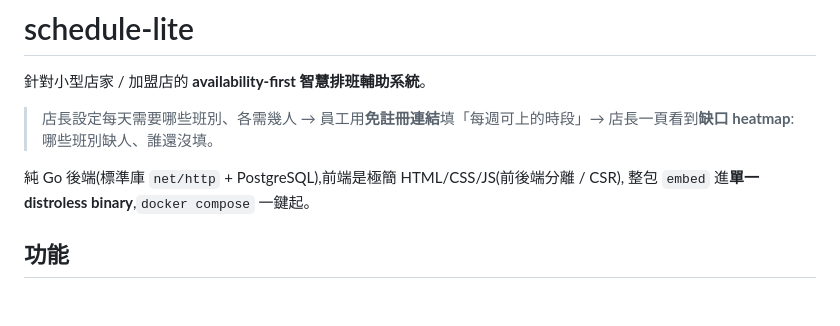
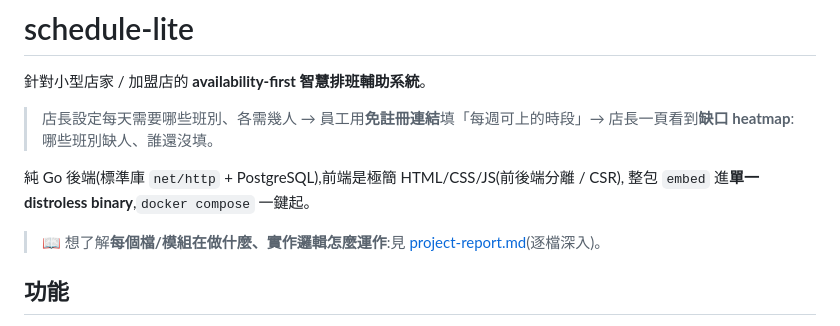
Before and after one commit to Graylee0128/schedule-lite, a Markdown page: README.md, the part around the change. GitHub-like rendering; blank space fills up the shorter version.

Commit message:
docs: 加 project-report.md(逐檔深入說明)於 repo 根 + README 連結

```diff
--- a/README.md
+++ b/README.md
@@ -7,6 +7,8 @@
 
 純 Go 後端(標準庫 `net/http` + PostgreSQL),前端是極簡 HTML/CSS/JS(前後端分離 / CSR),
 整包 `embed` 進**單一 distroless binary**,`docker compose` 一鍵起。
+
+> 📖 想了解**每個檔/模組在做什麼、實作邏輯怎麼運作**:見 [project-report.md](./project-report.md)(逐檔深入)。
 
 ## 功能
 
```
Also changed, not shown: project-report.md (added, +249 -0 lines).
